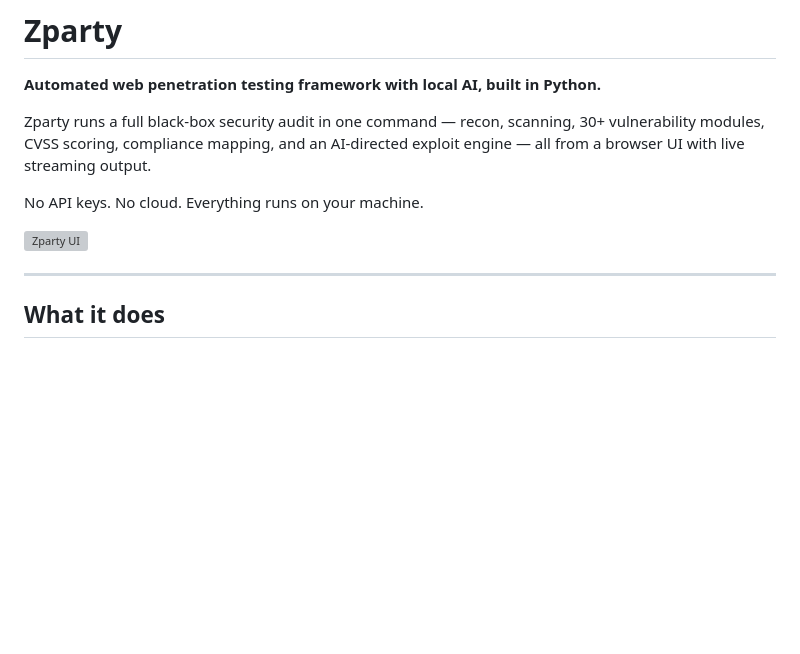
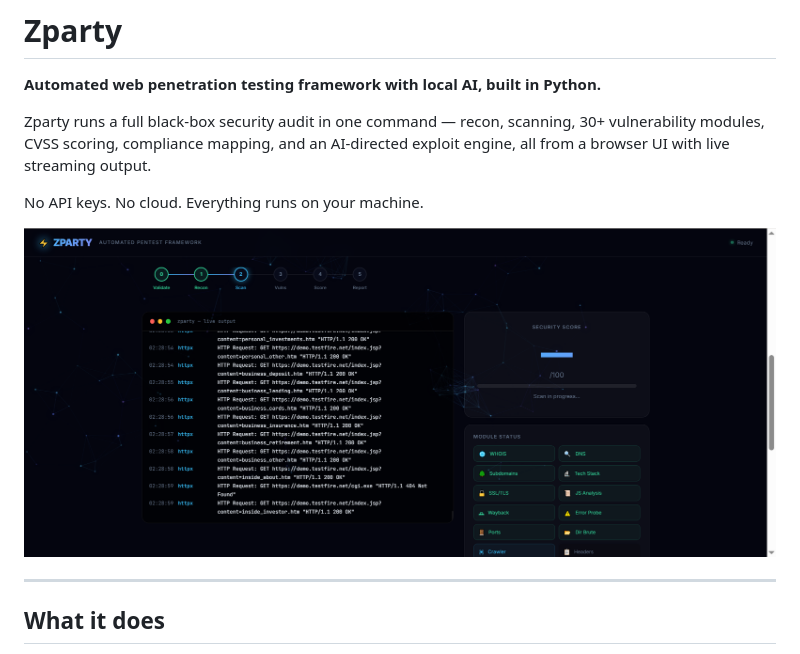
Before and after one commit to Sid00011/zparty, a Markdown page: README.md, the part around one of its changes. Rendered like a GitHub page; blank space fills up the shorter version; grey boxes are pictures that could not be loaded.

Commit message:
MAJ README

```diff
--- a/README.md
+++ b/README.md
@@ -2,11 +2,11 @@
 
 **Automated web penetration testing framework with local AI, built in Python.**
 
-Zparty runs a full black-box security audit in one command — recon, scanning, 30+ vulnerability modules, CVSS scoring, compliance mapping, and an AI-directed exploit engine — all from a browser UI with live streaming output.
+Zparty runs a full black-box security audit in one command — recon, scanning, 30+ vulnerability modules, CVSS scoring, compliance mapping, and an AI-directed exploit engine, all from a browser UI with live streaming output.
 
 No API keys. No cloud. Everything runs on your machine.
 
-![Zparty UI](assets/screenshot.png)
+![Zparty UI](assets/screenshot.PNG)
 
 ---
 
```
Also changed, not shown: other parts of README.md (+11 -11 lines).
